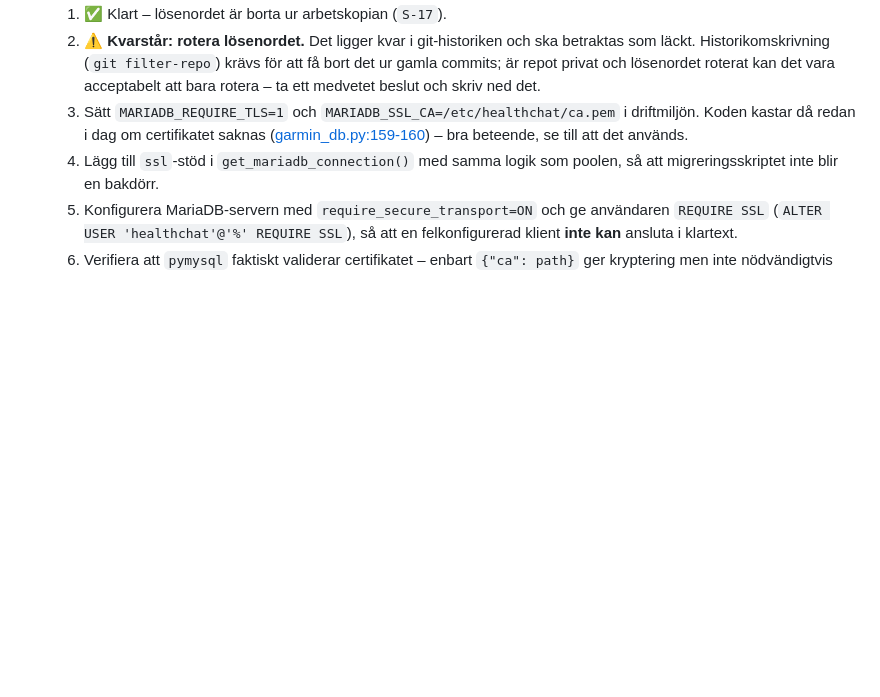
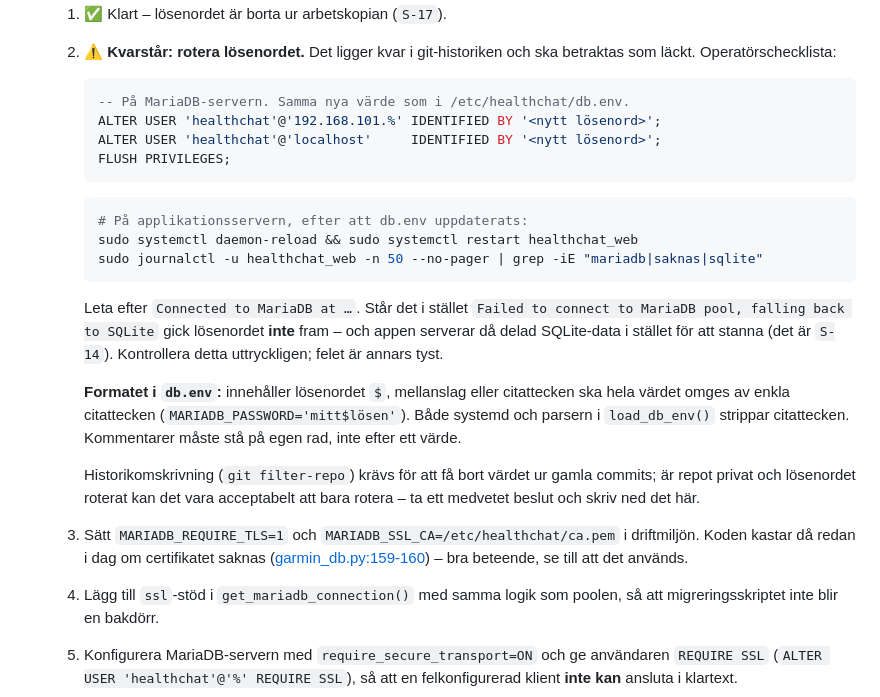
Before and after one commit to anderssjoeberg75/healthchat, a Markdown page: board.md, the part around one of its changes. GitHub-like rendering; blank space fills up the shorter version.

````diff
--- a/board.md
+++ b/board.md
@@ -471,7 +569,32 @@ Kryptomodulen (`crypto.py`) håller – AES-256-GCM + Argon2id, färska nonces,
   3. ~~**Databaslösenordet är committat i klartext.**~~ ✅ **Åtgärdat i koden** – se `S-17`. Värdet ligger dock kvar i git-historiken sedan `7db86ef`, så **lösenordet måste fortfarande roteras**.
 - **Åtgärd:**
   1. ✅ Klart – lösenordet är borta ur arbetskopian (`S-17`).
-  2. ⚠️ **Kvarstår: rotera lösenordet.** Det ligger kvar i git-historiken och ska betraktas som läckt. Historikomskrivning (`git filter-repo`) krävs för att få bort det ur gamla commits; är repot privat och lösenordet roterat kan det vara acceptabelt att bara rotera – ta ett medvetet beslut och skriv ned det.
+  2. ⚠️ **Kvarstår: rotera lösenordet.** Det ligger kvar i git-historiken och ska betraktas som läckt. Operatörschecklista:
+
+     ```sql
+     -- På MariaDB-servern. Samma nya värde som i /etc/healthchat/db.env.
+     ALTER USER 'healthchat'@'192.168.101.%' IDENTIFIED BY '<nytt lösenord>';
+     ALTER USER 'healthchat'@'localhost'     IDENTIFIED BY '<nytt lösenord>';
+     FLUSH PRIVILEGES;
+     ```
+
+     ```bash
+     # På applikationsservern, efter att db.env uppdaterats:
+     sudo systemctl daemon-reload && sudo systemctl restart healthchat_web
+     sudo journalctl -u healthchat_web -n 50 --no-pager | grep -iE "mariadb|saknas|sqlite"
+     ```
+
+     Leta efter `Connected to MariaDB at …`. Står det i stället `Failed to connect to MariaDB pool,
+     falling back to SQLite` gick lösenordet **inte** fram – och appen serverar då delad SQLite-data
+     i stället för att stanna (det är `S-14`). Kontrollera detta uttryckligen; felet är annars tyst.
+
+     **Formatet i `db.env`:** innehåller lösenordet `$`, mellanslag eller citattecken ska hela värdet
+     omges av enkla citattecken (`MARIADB_PASSWORD='mitt$lösen'`). Både systemd och parsern i
+     `load_db_env()` strippar citattecken. Kommentarer måste stå på egen rad, inte efter ett värde.
+
+     Historikomskrivning (`git filter-repo`) krävs för att få bort värdet ur gamla commits; är repot
+     privat och lösenordet roterat kan det vara acceptabelt att bara rotera – ta ett medvetet beslut
+     och skriv ned det här.
   3. Sätt `MARIADB_REQUIRE_TLS=1` och `MARIADB_SSL_CA=/etc/healthchat/ca.pem` i driftmiljön. Koden kastar då redan i dag om certifikatet saknas ([garmin_db.py:159-160](garmin_db.py)) – bra beteende, se till att det används.
   4. Lägg till `ssl`-stöd i `get_mariadb_connection()` med samma logik som poolen, så att migreringsskriptet inte blir en bakdörr.
   5. Konfigurera MariaDB-servern med `require_secure_transport=ON` och ge användaren `REQUIRE SSL` (`ALTER USER 'healthchat'@'%' REQUIRE SSL`), så att en felkonfigurerad klient **inte kan** ansluta i klartext.
````
Also changed, not shown: other parts of board.md (+100 -2 lines).
